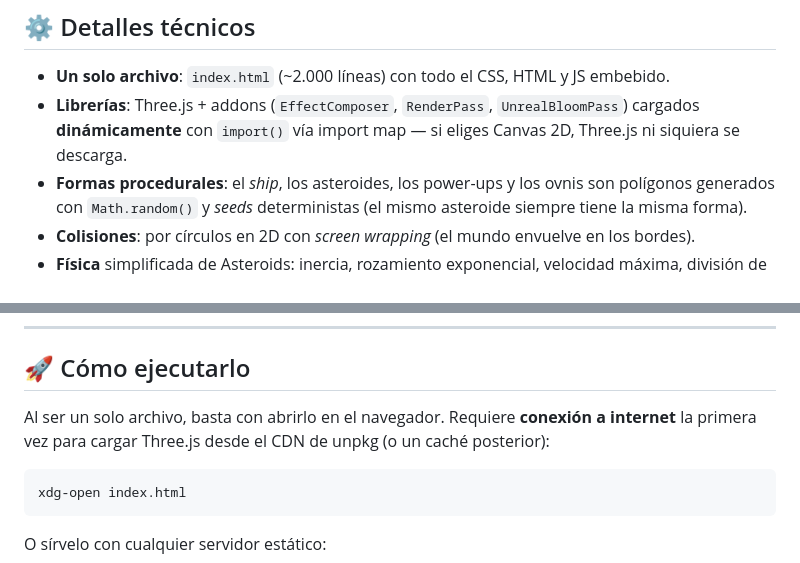
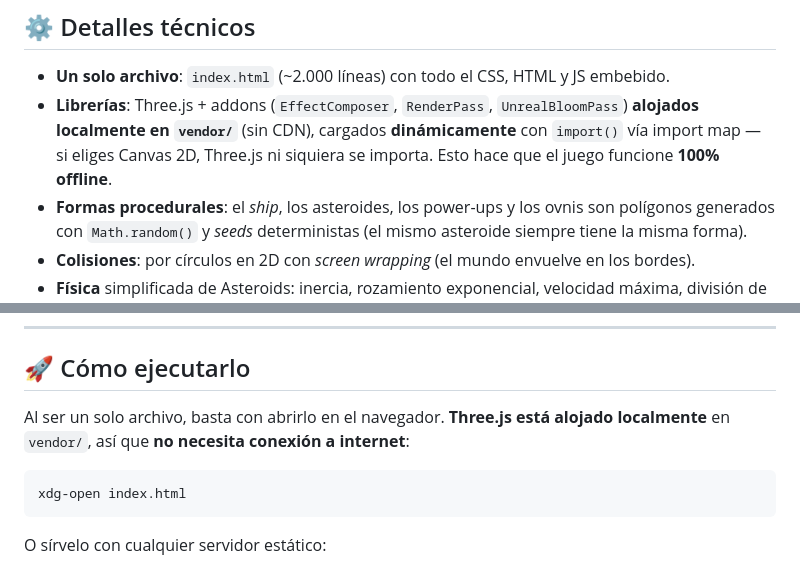
Before and after one commit to pfelipm/neon-asteroids, a Markdown page: README.md, 2 parts joined by grey strips. GitHub-like rendering.

Commit message:
README: Three.js vendored locally, offline-ready

````diff
--- a/README.md
+++ b/README.md
@@ -161,7 +161,7 @@ Ambos renderers comparten la **misma lógica de juego** (física, colisiones, es
 ## ⚙️ Detalles técnicos
 
 - **Un solo archivo**: `index.html` (~2.000 líneas) con todo el CSS, HTML y JS embebido.
-- **Librerías**: Three.js + addons (`EffectComposer`, `RenderPass`, `UnrealBloomPass`) cargados **dinámicamente** con `import()` vía import map — si eliges Canvas 2D, Three.js ni siquiera se descarga.
+- **Librerías**: Three.js + addons (`EffectComposer`, `RenderPass`, `UnrealBloomPass`) **alojados localmente en `vendor/`** (sin CDN), cargados **dinámicamente** con `import()` vía import map — si eliges Canvas 2D, Three.js ni siquiera se importa. Esto hace que el juego funcione **100% offline**.
 - **Formas procedurales**: el *ship*, los asteroides, los power-ups y los ovnis son polígonos generados con `Math.random()` y *seeds* deterministas (el mismo asteroide siempre tiene la misma forma).
 - **Colisiones**: por círculos en 2D con *screen wrapping* (el mundo envuelve en los bordes).
 - **Física** simplificada de Asteroids: inercia, rozamiento exponencial, velocidad máxima, división de asteroides.
@@ -182,7 +182,7 @@ Un **GitHub Action** (Workflow) despliega automáticamente cada versión nueva d
 
 ## 🚀 Cómo ejecutarlo
 
-Al ser un solo archivo, basta con abrirlo en el navegador. Requiere **conexión a internet** la primera vez para cargar Three.js desde el CDN de unpkg (o un caché posterior):
+Al ser un solo archivo, basta con abrirlo en el navegador. **Three.js está alojado localmente** en `vendor/`, así que **no necesita conexión a internet**:
 
 ```
 xdg-open index.html
````
